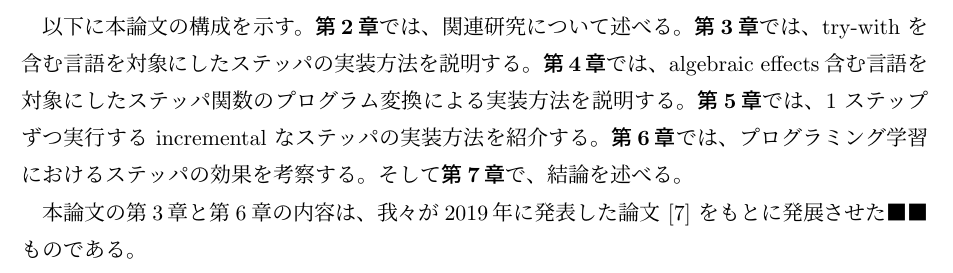
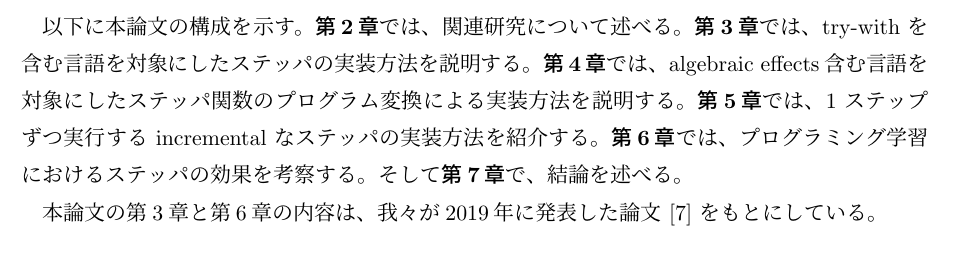
Before and after one commit to furukaw/all_steppers, a LaTeX document (p.tex, which reads 1/chapter1.tex): part of page 13 of 72, cut so that both start at the same text. Compiled offline with pLaTeX and dvipdfmx.

Commit message:
序論の最後を修正

```diff
--- a/1/chapter1.tex
+++ b/1/chapter1.tex
@@ -114,4 +114,4 @@ small-step のインタプリタの動作そのものであるが、
 そして{\bf 第7章}で、結論を述べる。
 
 本論文の第3章と第6章の内容は、我々が2019年に発表した論文 \cite{FCA19} を
-もとに発展させた■■ものである。
+もとにしている。
```
Also changed, not shown: p.pdf, 2 other files.
